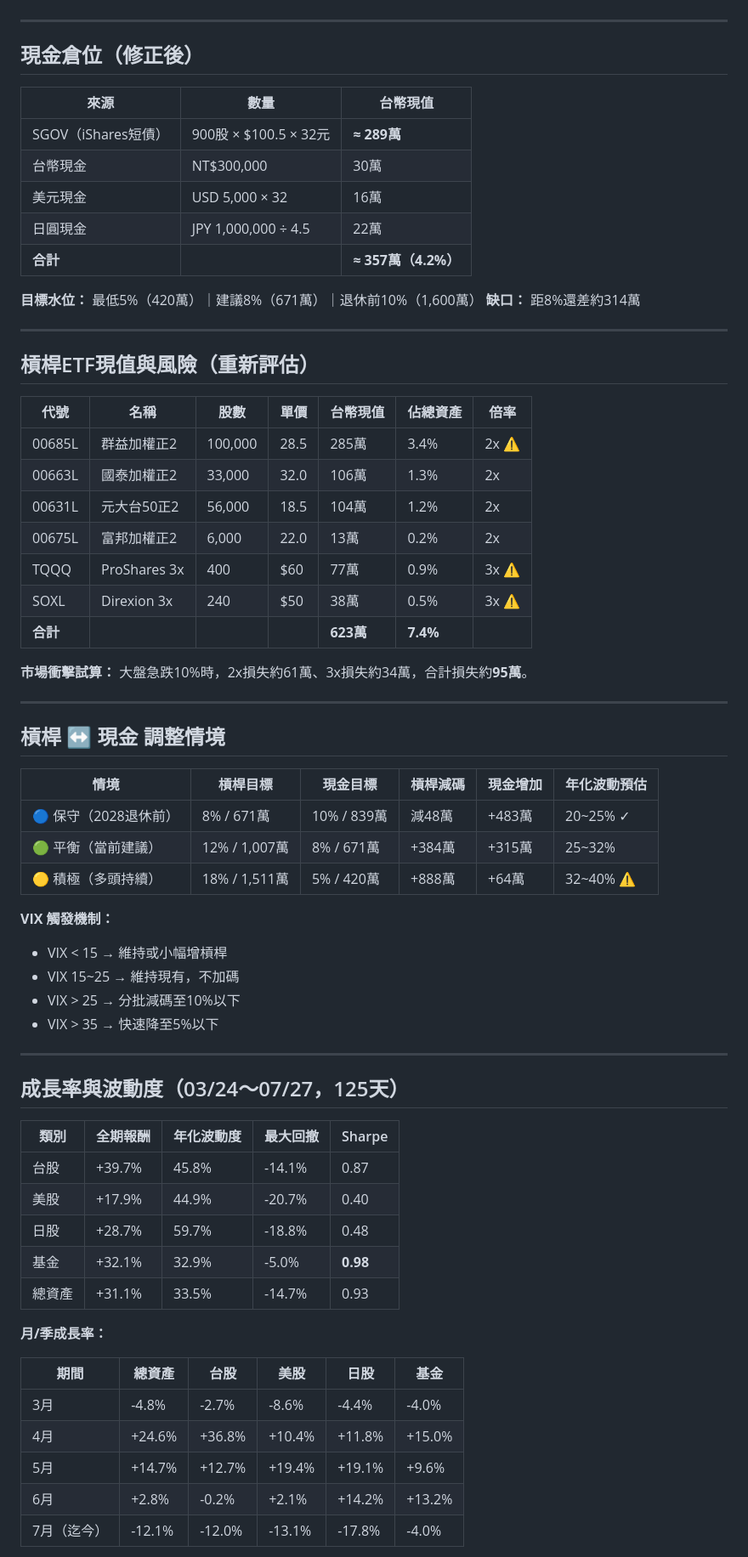
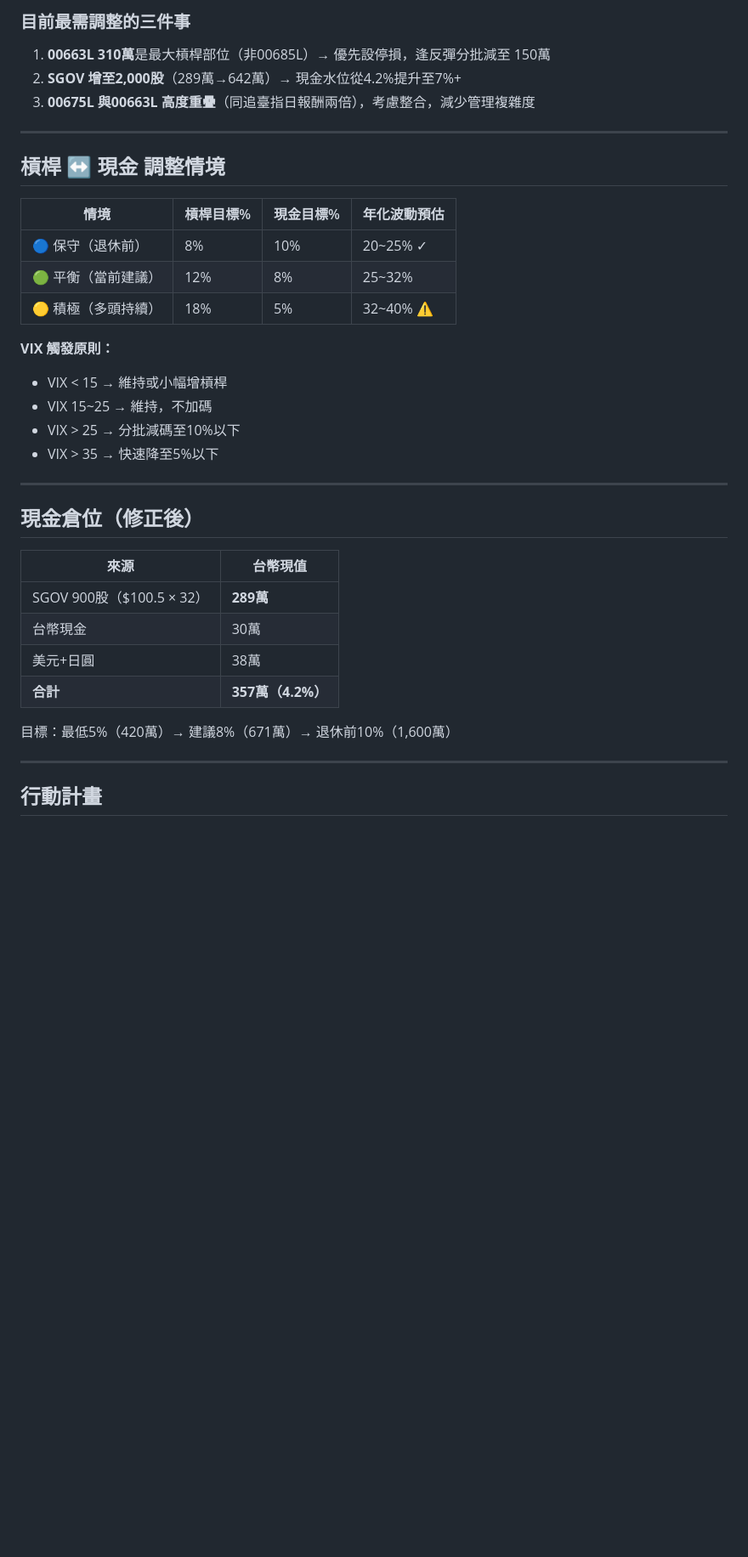
Before and after one commit to HuowenChen/Claud_RetireApp, a Markdown page: README.md, the part around one of its changes. Shown at 85% size. Rendered like a GitHub page; blank space fills up the shorter version.

```diff
--- a/README.md
+++ b/README.md
@@ -44,70 +167,38 @@
+### 目前最需調整的三件事
+1. **00663L 310萬**是最大槓桿部位（非00685L）→ 優先設停損，逢反彈分批減至 150萬
+2. **SGOV 增至2,000股**（289萬→642萬）→ 現金水位從4.2%提升至7%+
+3. **00675L 與00663L 高度重疊**（同追臺指日報酬兩倍），考慮整合，減少管理複雜度
+
+---
+
+## 槓桿 ↔ 現金 調整情境
+
+| 情境 | 槓桿目標% | 現金目標% | 年化波動預估 |
+|------|---------|---------|------------|
+| 🔵 保守（退休前） | 8% | 10% | 20~25% ✓ |
+| 🟢 平衡（當前建議） | 12% | 8% | 25~32% |
+| 🟡 積極（多頭持續） | 18% | 5% | 32~40% ⚠️ |
+
+**VIX 觸發原則：**
+- VIX < 15 → 維持或小幅增槓桿
+- VIX 15~25 → 維持，不加碼
+- VIX > 25 → 分批減碼至10%以下
+- VIX > 35 → 快速降至5%以下
 
 ---
 
 ## 現金倉位（修正後）
 
-| 來源 | 數量 | 台幣現值 |
-|------|------|---------|
-| SGOV（iShares短債） | 900股 × $100.5 × 32元 | **≈ 289萬** |
-| 台幣現金 | NT$300,000 | 30萬 |
-| 美元現金 | USD 5,000 × 32 | 16萬 |
-| 日圓現金 | JPY 1,000,000 ÷ 4.5 | 22萬 |
-| **合計** | | **≈ 357萬（4.2%）** |
+| 來源 | 台幣現值 |
+|------|---------|
+| SGOV 900股（$100.5 × 32） | **289萬** |
+| 台幣現金 | 30萬 |
+| 美元+日圓 | 38萬 |
+| **合計** | **357萬（4.2%）** |
 
-**目標水位：** 最低5%（420萬）｜建議8%（671萬）｜退休前10%（1,600萬）
-**缺口：** 距8%還差約314萬
+目標：最低5%（420萬）→ 建議8%（671萬）→ 退休前10%（1,600萬）
 
 ---
 
-## 槓桿ETF現值與風險（重新評估）
+## 行動計畫
 
-| 代號 | 名稱 | 股數 | 單價 | 台幣現值 | 佔總資產 | 倍率 |
-|------|------|------|------|---------|---------|------|
-| 00685L | 群益加權正2 | 100,000 | 28.5 | 285萬 | 3.4% | 2x ⚠️ |
-| 00663L | 國泰加權正2 | 33,000 | 32.0 | 106萬 | 1.3% | 2x |
-| 00631L | 元大台50正2 | 56,000 | 18.5 | 104萬 | 1.2% | 2x |
-| 00675L | 富邦加權正2 | 6,000 | 22.0 | 13萬 | 0.2% | 2x |
-| TQQQ | ProShares 3x | 400 | $60 | 77萬 | 0.9% | 3x ⚠️ |
-| SOXL | Direxion 3x | 240 | $50 | 38萬 | 0.5% | 3x ⚠️ |
-| **合計** | | | | **623萬** | **7.4%** | |
-
-**市場衝擊試算：** 大盤急跌10%時，2x損失約61萬、3x損失約34萬，合計損失約**95萬**。
-
----
-
-## 槓桿 ↔ 現金 調整情境
-
-| 情境 | 槓桿目標 | 現金目標 | 槓桿減碼 | 現金增加 | 年化波動預估 |
-|------|---------|---------|---------|---------|------------|
-| 🔵 保守（2028退休前） | 8% / 671萬 | 10% / 839萬 | 減48萬 | +483萬 | 20~25% ✓ |
-| 🟢 平衡（當前建議） | 12% / 1,007萬 | 8% / 671萬 | +384萬 | +315萬 | 25~32% |
-| 🟡 積極（多頭持續） | 18% / 1,511萬 | 5% / 420萬 | +888萬 | +64萬 | 32~40% ⚠️ |
-
-**VIX 觸發機制：**
-- VIX < 15 → 維持或小幅增槓桿
-- VIX 15~25 → 維持現有，不加碼
-- VIX > 25 → 分批減碼至10%以下
-- VIX > 35 → 快速降至5%以下
-
----
-
-## 成長率與波動度（03/24～07/27，125天）
-
-| 類別 | 全期報酬 | 年化波動度 | 最大回撤 | Sharpe |
-|------|---------|----------|---------|--------|
-| 台股 | +39.7% | 45.8% | -14.1% | 0.87 |
-| 美股 | +17.9% | 44.9% | -20.7% | 0.40 |
-| 日股 | +28.7% | 59.7% | -18.8% | 0.48 |
-| 基金 | +32.1% | 32.9% | -5.0% | **0.98** |
-| 總資產 | +31.1% | 33.5% | -14.7% | 0.93 |
-
-**月/季成長率：**
-
-| 期間 | 總資產 | 台股 | 美股 | 日股 | 基金 |
-|------|------|------|------|------|------|
-| 3月 | -4.8% | -2.7% | -8.6% | -4.4% | -4.0% |
-| 4月 | +24.6% | +36.8% | +10.4% | +11.8% | +15.0% |
-| 5月 | +14.7% | +12.7% | +19.4% | +19.1% | +9.6% |
-| 6月 | +2.8% | -0.2% | +2.1% | +14.2% | +13.2% |
-| 7月（迄今） | -12.1% | -12.0% | -13.1% | -17.8% | -4.0% |
-
```
Also changed, not shown: other parts of README.md (+154 -61 lines).
